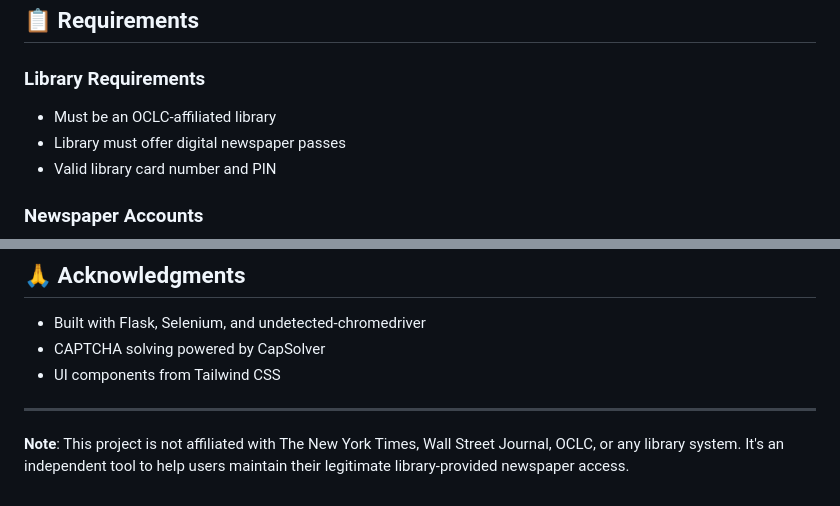
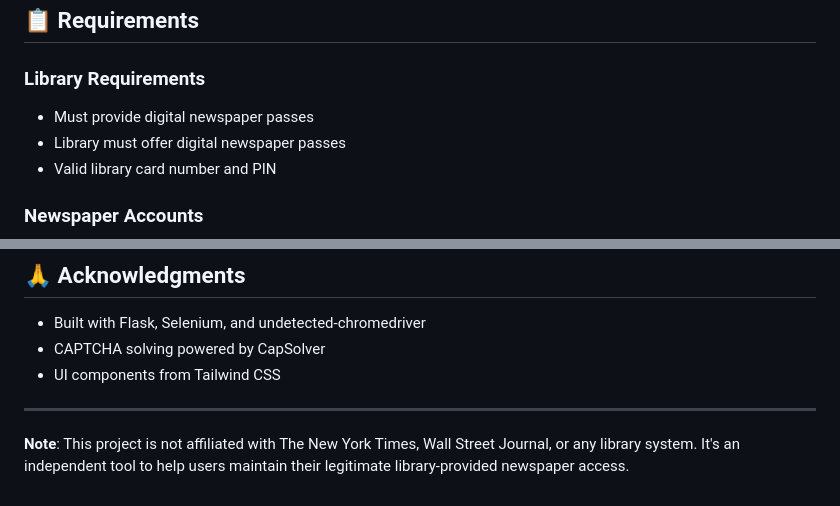
Before and after one commit to egyptiangio/newspaparr, a Markdown page: README.md, 2 parts joined by grey strips. Rendered like a GitHub page.

```diff
--- a/README.md
+++ b/README.md
@@ -54,7 +56,7 @@ Automated library card renewal system for digital newspaper access. Keep your Ne
 ## 📋 Requirements
 
 ### Library Requirements
-- Must be an OCLC-affiliated library
+- Must provide digital newspaper passes
 - Library must offer digital newspaper passes
 - Valid library card number and PIN
 
@@ -242,4 +263,4 @@ This tool automates the library card renewal process. Users are responsible for:
 
 ---
 
-**Note**: This project is not affiliated with The New York Times, Wall Street Journal, OCLC, or any library system. It's an independent tool to help users maintain their legitimate library-provided newspaper access.
+**Note**: This project is not affiliated with The New York Times, Wall Street Journal, or any library system. It's an independent tool to help users maintain their legitimate library-provided newspaper access.
```
Also changed, not shown: other parts of README.md (+40 -19 lines).
